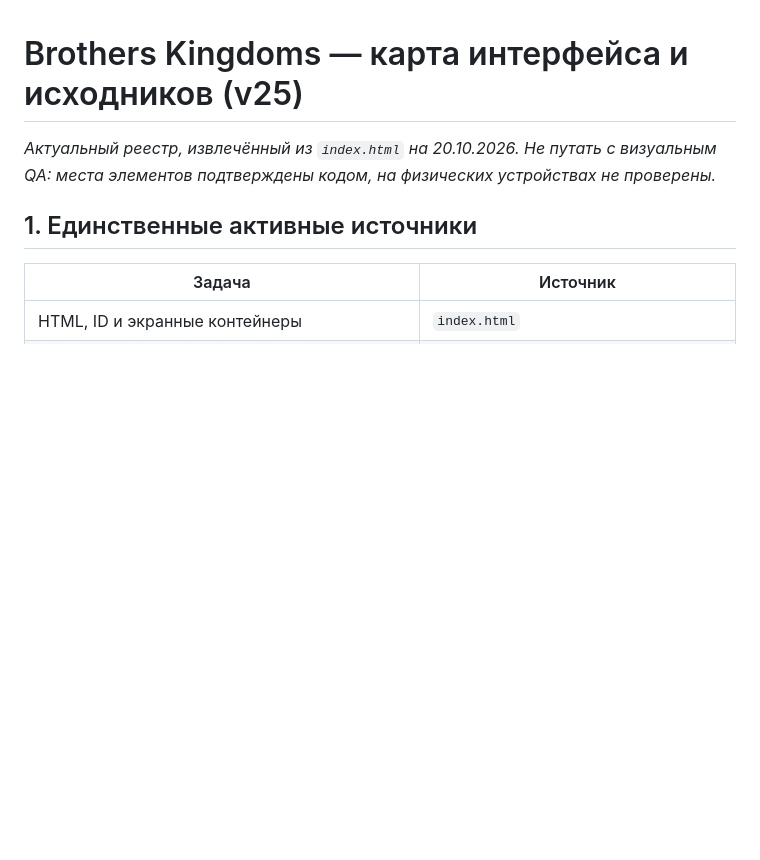
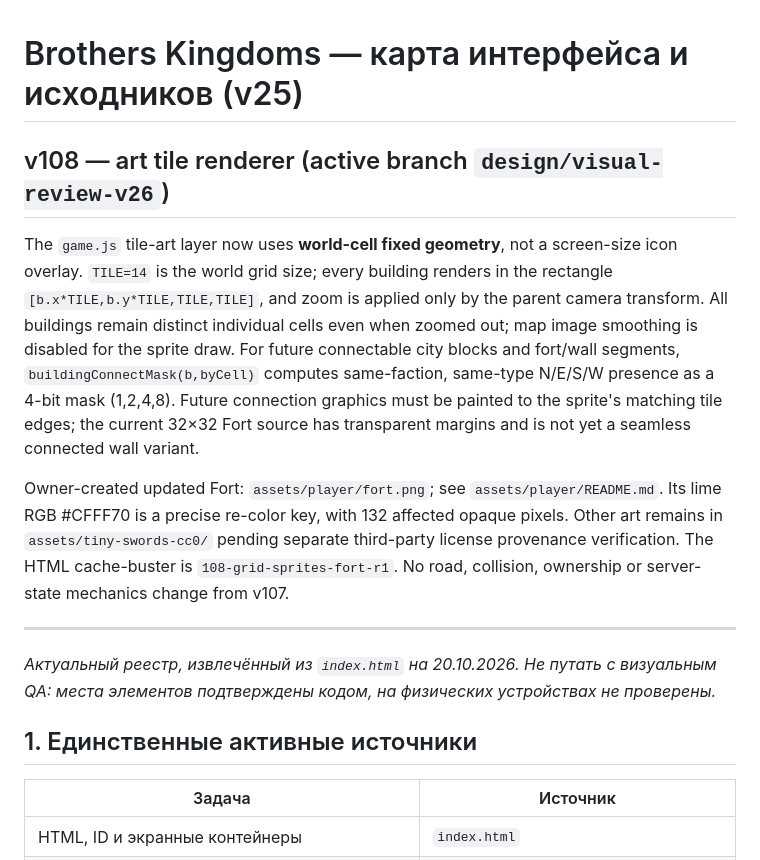
Before and after one commit to amirmurat/brothers-kingdoms, a Markdown page: docs/GAME_MAP.md, the part around the change. GitHub-like rendering; blank space fills up the shorter version.

Commit message:
docs: map one-cell tiles, faction connect mask, user Fort art [skip ci]

```diff
--- a/docs/GAME_MAP.md
+++ b/docs/GAME_MAP.md
@@ -1,4 +1,13 @@
 # Brothers Kingdoms — карта интерфейса и исходников (v25)
+
+## v108 — art tile renderer (active branch `design/visual-review-v26`)
+
+The `game.js` tile-art layer now uses **world-cell fixed geometry**, not a screen-size icon overlay. `TILE=14` is the world grid size; every building renders in the rectangle `[b.x*TILE,b.y*TILE,TILE,TILE]`, and zoom is applied only by the parent camera transform. All buildings remain distinct individual cells even when zoomed out; map image smoothing is disabled for the sprite draw. For future connectable city blocks and fort/wall segments, `buildingConnectMask(b,byCell)` computes same-faction, same-type N/E/S/W presence as a 4-bit mask (1,2,4,8). Future connection graphics must be painted to the sprite's matching tile edges; the current 32×32 Fort source has transparent margins and is not yet a seamless connected wall variant.
+
+Owner-created updated Fort: `assets/player/fort.png`; see `assets/player/README.md`. Its lime RGB #CFFF70 is a precise re-color key, with 132 affected opaque pixels. Other art remains in `assets/tiny-swords-cc0/` pending separate third-party license provenance verification. The HTML cache-buster is `108-grid-sprites-fort-r1`. No road, collision, ownership or server-state mechanics change from v107.
+
+---
+
 _Актуальный реестр, извлечённый из `index.html` на 20.10.2026. Не путать с визуальным QA: места элементов подтверждены кодом, на физических устройствах не проверены._
 
 ## 1. Единственные активные источники
```
